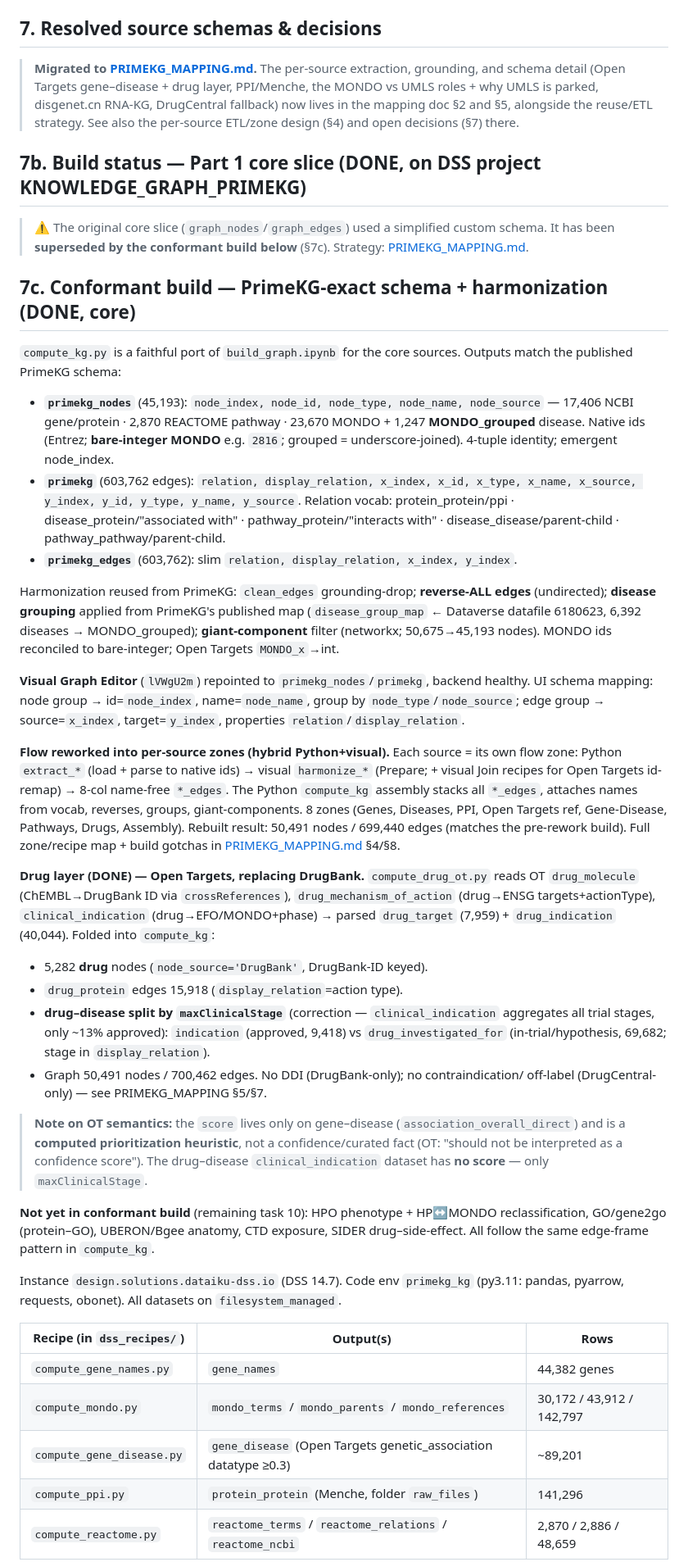
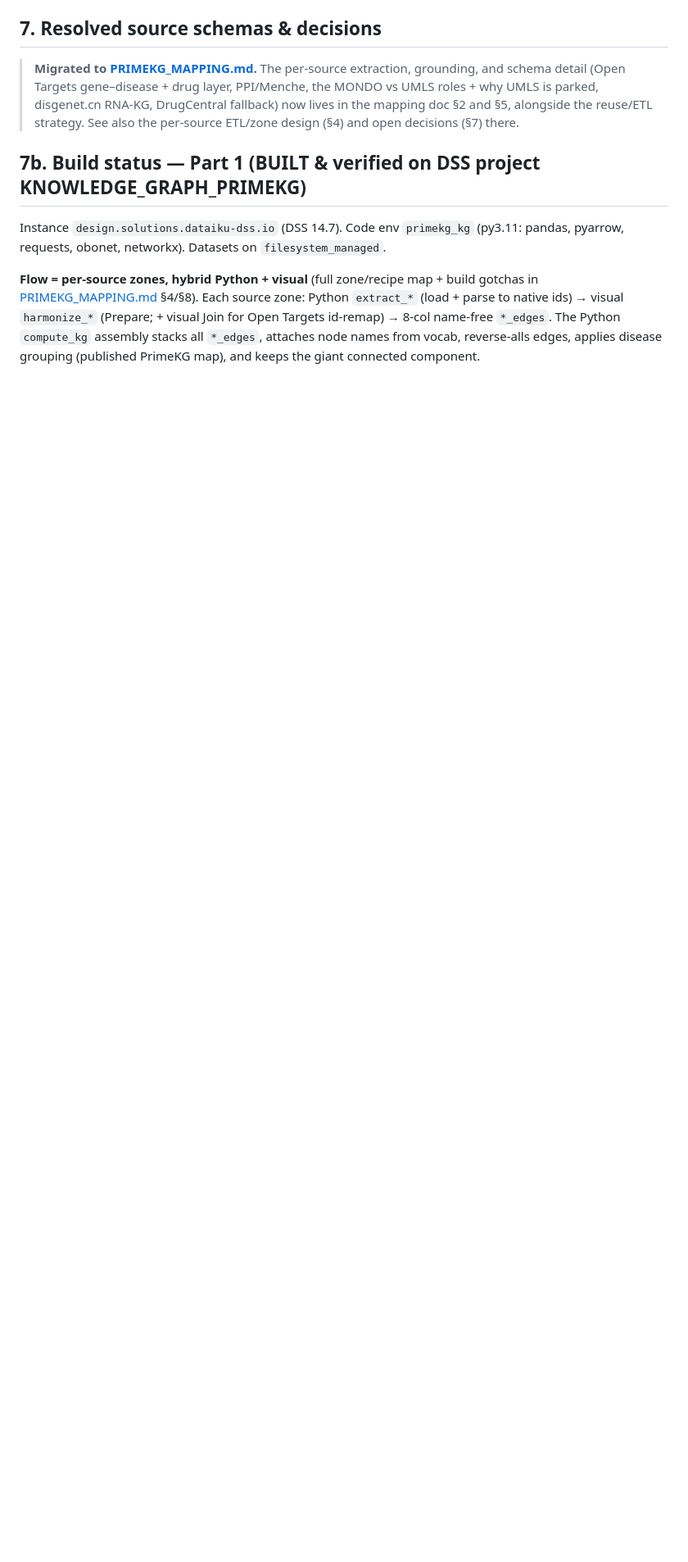
Before and after one commit to lhfudataiku/demo-target-identification, a Markdown page: PROJECT_CONTEXT.md, the part around one of its changes. Shown at 82% size. Drawn GitHub-style; blank space fills up the shorter version.

```diff
--- a/PROJECT_CONTEXT.md
+++ b/PROJECT_CONTEXT.md
@@ -146,76 +146,15 @@ must be fetched before anything assembles.
 > now lives in the mapping doc §2 and §5, alongside the reuse/ETL strategy. See also
 > the per-source ETL/zone design (§4) and open decisions (§7) there.
 
-## 7b. Build status — Part 1 core slice (DONE, on DSS project KNOWLEDGE_GRAPH_PRIMEKG)
-
-> ⚠️ The original core slice (`graph_nodes`/`graph_edges`) used a simplified custom
-> schema. It has been **superseded by the conformant build below** (§7c). Strategy:
-> [PRIMEKG_MAPPING.md](PRIMEKG_MAPPING.md).
-
-## 7c. Conformant build — PrimeKG-exact schema + harmonization (DONE, core)
-
-`compute_kg.py` is a faithful port of `build_graph.ipynb` for the core sources.
-Outputs match the published PrimeKG schema:
-- **`primekg_nodes`** (45,193): `node_index, node_id, node_type, node_name, node_source`
-  — 17,406 NCBI gene/protein · 2,870 REACTOME pathway · 23,670 MONDO + 1,247
-  **MONDO_grouped** disease. Native ids (Entrez; **bare-integer MONDO** e.g. `2816`;
-  grouped = underscore-joined). 4-tuple identity; emergent node_index.
-- **`primekg`** (603,762 edges): `relation, display_relation, x_index, x_id, x_type,
-  x_name, x_source, y_index, y_id, y_type, y_name, y_source`. Relation vocab:
-  protein_protein/ppi · disease_protein/"associated with" · pathway_protein/"interacts
-  with" · disease_disease/parent-child · pathway_pathway/parent-child.
-- **`primekg_edges`** (603,762): slim `relation, display_relation, x_index, y_index`.
-
-Harmonization reused from PrimeKG: `clean_edges` grounding-drop; **reverse-ALL edges**
-(undirected); **disease grouping** applied from PrimeKG's published map
-(`disease_group_map` ← Dataverse datafile 6180623, 6,392 diseases → MONDO_grouped);
-**giant-component** filter (networkx; 50,675→45,193 nodes). MONDO ids reconciled to
-bare-integer; Open Targets `MONDO_x`→int.
-
-**Visual Graph Editor** (`lVWgU2m`) repointed to `primekg_nodes`/`primekg`, backend
-healthy. UI schema mapping: node group → id=`node_index`, name=`node_name`, group by
-`node_type`/`node_source`; edge group → source=`x_index`, target=`y_index`, properties
-`relation`/`display_relation`.
-
-**Flow reworked into per-source zones (hybrid Python+visual).** Each source = its own
-flow zone: Python `extract_*` (load + parse to native ids) → visual `harmonize_*`
-(Prepare; + visual Join recipes for Open Targets id-remap) → 8-col name-free `*_edges`.
-The Python `compute_kg` assembly stacks all `*_edges`, attaches names from vocab,
-reverses, groups, giant-components. 8 zones (Genes, Diseases, PPI, Open Targets ref,
-Gene-Disease, Pathways, Drugs, Assembly). Rebuilt result: 50,491 nodes / 699,440 edges
-(matches the pre-rework build). Full zone/recipe map + build gotchas in
-[PRIMEKG_MAPPING.md](PRIMEKG_MAPPING.md) §4/§8.
-
-**Drug layer (DONE) — Open Targets, replacing DrugBank.** `compute_drug_ot.py` reads OT
-`drug_molecule` (ChEMBL→DrugBank ID via `crossReferences`), `drug_mechanism_of_action`
-(drug→ENSG targets+actionType), `clinical_indication` (drug→EFO/MONDO+phase) → parsed
-`drug_target` (7,959) + `drug_indication` (40,044). Folded into `compute_kg`:
-- 5,282 **drug** nodes (`node_source='DrugBank'`, DrugBank-ID keyed).
-- `drug_protein` edges 15,918 (`display_relation`=action type).
-- **drug–disease split by `maxClinicalStage`** (correction — `clinical_indication`
-  aggregates all trial stages, only ~13% approved): `indication` (approved, 9,418) vs
-  `drug_investigated_for` (in-trial/hypothesis, 69,682; stage in `display_relation`).
-- Graph 50,491 nodes / 700,462 edges. No DDI (DrugBank-only); no contraindication/
-  off-label (DrugCentral-only) — see PRIMEKG_MAPPING §5/§7.
-
-> **Note on OT semantics:** the `score` lives only on gene–disease
-> (`association_overall_direct`) and is a **computed prioritization heuristic**, not a
-> confidence/curated fact (OT: "should not be interpreted as a confidence score"). The
-> drug–disease `clinical_indication` dataset has **no score** — only `maxClinicalStage`.
-
-**Not yet in conformant build** (remaining task 10): HPO phenotype + HP↔MONDO
-reclassification, GO/gene2go (protein–GO), UBERON/Bgee anatomy, CTD exposure, SIDER
-drug–side-effect. All follow the same edge-frame pattern in `compute_kg`.
-
+## 7b. Build status — Part 1 (BUILT & verified on DSS project KNOWLEDGE_GRAPH_PRIMEKG)
 
 Instance `design.solutions.dataiku-dss.io` (DSS 14.7). Code env `primekg_kg`
-(py3.11: pandas, pyarrow, requests, obonet). All datasets on `filesystem_managed`.
+(py3.11: pandas, pyarrow, requests, obonet, networkx). Datasets on `filesystem_managed`.
 
-| Recipe (in `dss_recipes/`) | Output(s) | Rows |
-|---|---|---|
-| `compute_gene_names.py` | `gene_names` | 44,382 genes |
-| `compute_mondo.py` | `mondo_terms` / `mondo_parents` / `mondo_references` | 30,172 / 43,912 / 142,797 |
-| `compute_gene_disease.py` | `gene_disease` (Open Targets genetic_association datatype ≥0.3) | ~89,201 |
-| `compute_ppi.py` | `protein_protein` (Menche, folder `raw_files`) | 141,296 |
-| `compute_reactome.py` | `reactome_terms` / `reactome_relations` / `reactome_ncbi` | 2,870 / 2,886 / 48,659 |
+**Flow = per-source zones, hybrid Python + visual** (full zone/recipe map + build
+gotchas in [PRIMEKG_MAPPING.md](PRIMEKG_MAPPING.md) §4/§8). Each source zone: Python
+`extract_*` (load + parse to native ids) → visual `harmonize_*` (Prepare; + visual Join
+for Open Targets id-remap) → 8-col name-free `*_edges`. The Python `compute_kg` assembly
+stacks all `*_edges`, attaches node names from vocab, reverse-alls edges, applies disease
+grouping (published PrimeKG map), and keeps the giant connected component.
 
```
Also changed, not shown: other parts of PROJECT_CONTEXT.md (+33 -20 lines), chat_starter.md (added, +67 -0 lines).
